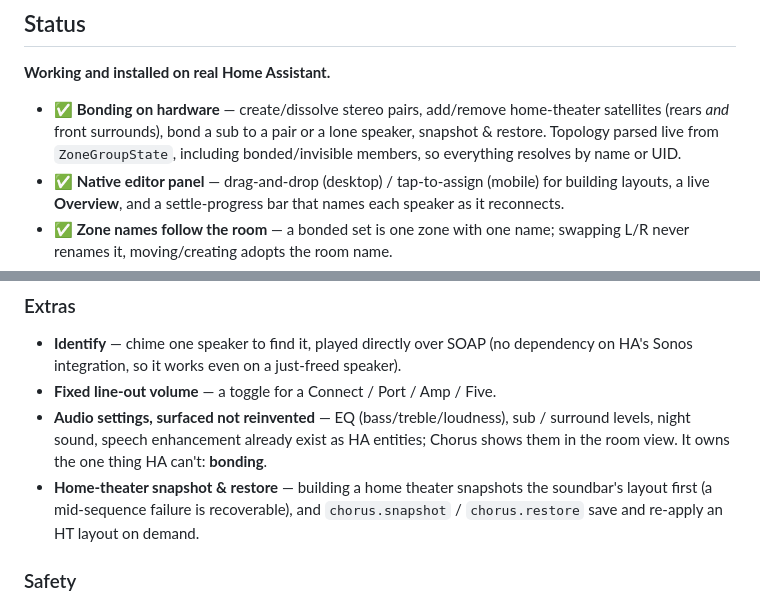
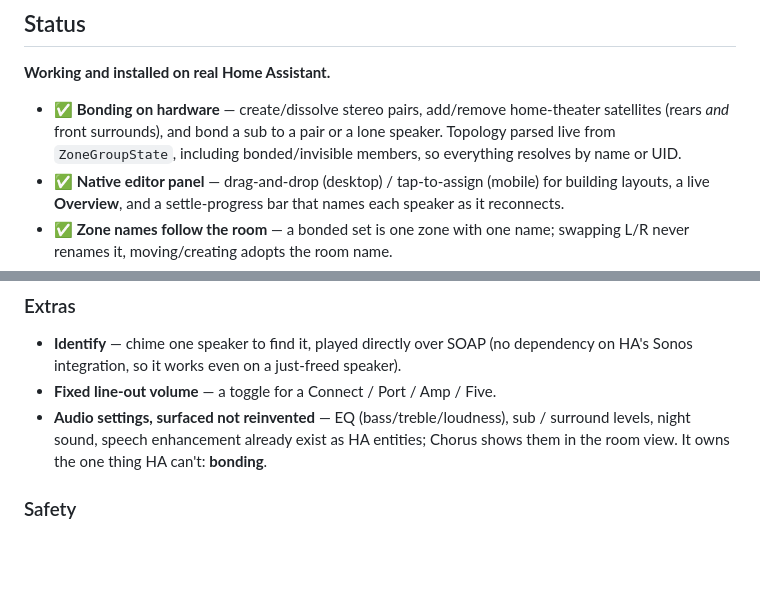
Before and after one commit to willblaschko/chorus, a Markdown page: README.md, 2 parts joined by grey strips. GitHub-like rendering; blank space fills up the shorter version.

Commit message:
docs: drop the snapshot & restore bullet from README features (services-only, no UI — kept in the technical doc's services table)

```diff
--- a/README.md
+++ b/README.md
@@ -57,9 +57,9 @@ flowchart TD
 **Working and installed on real Home Assistant.**
 
 - ✅ **Bonding on hardware** — create/dissolve stereo pairs, add/remove
-  home-theater satellites (rears *and* front surrounds), bond a sub to a pair or
-  a lone speaker, snapshot & restore. Topology parsed live from `ZoneGroupState`,
-  including bonded/invisible members, so everything resolves by name or UID.
+  home-theater satellites (rears *and* front surrounds), and bond a sub to a pair
+  or a lone speaker. Topology parsed live from `ZoneGroupState`, including
+  bonded/invisible members, so everything resolves by name or UID.
 - ✅ **Native editor panel** — drag-and-drop (desktop) / tap-to-assign (mobile)
   for building layouts, a live **Overview**, and a settle-progress bar that names
   each speaker as it reconnects.
@@ -131,9 +131,6 @@ exposed it. Chorus does, entirely on your LAN:
 - **Audio settings, surfaced not reinvented** — EQ (bass/treble/loudness), sub /
   surround levels, night sound, speech enhancement already exist as HA entities;
   Chorus shows them in the room view. It owns the one thing HA can't: **bonding**.
-- **Home-theater snapshot & restore** — building a home theater snapshots the
-  soundbar's layout first (a mid-sequence failure is recoverable), and
-  `chorus.snapshot` / `chorus.restore` save and re-apply an HT layout on demand.
 
 ### Safety
 
```
